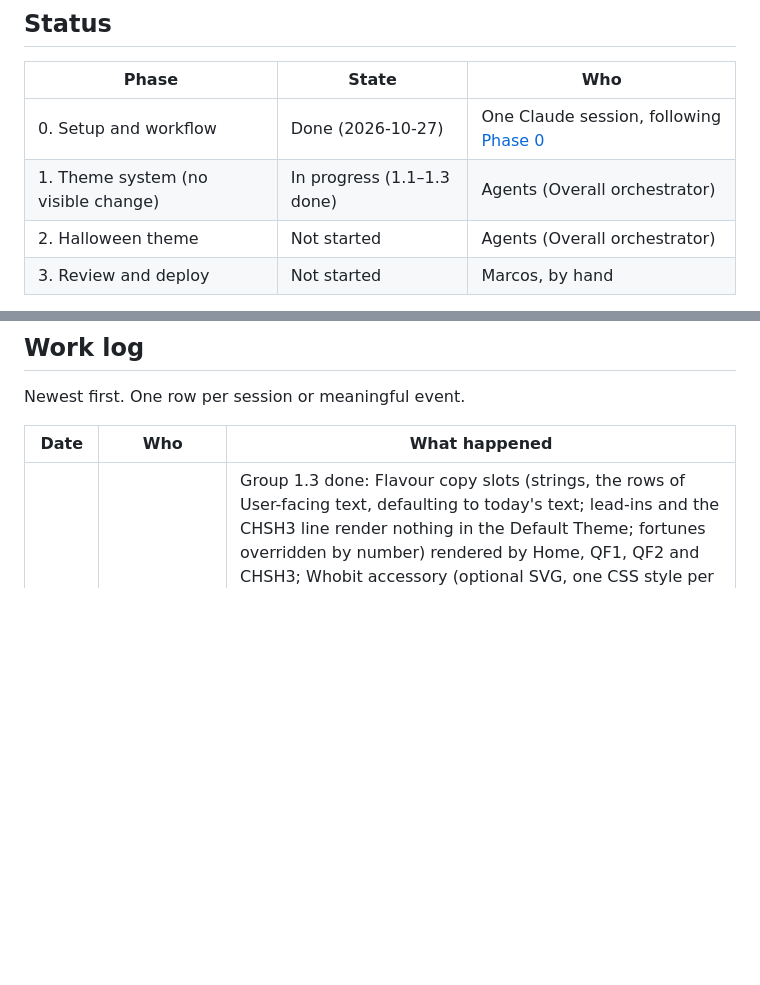
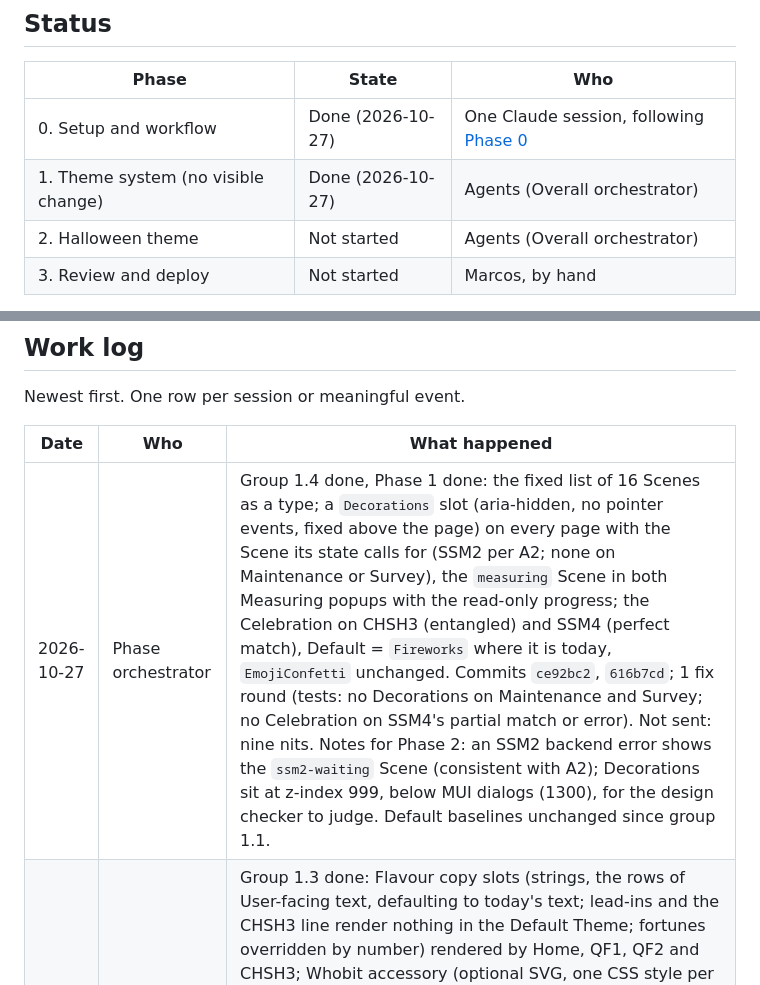
Before and after one commit to PublicQuantumNetwork/pqn-gui, a Markdown page: docs/seasonal-themes-plan.md, 2 parts joined by grey strips. GitHub-like rendering; blank space fills up the shorter version.

```diff
--- a/docs/seasonal-themes-plan.md
+++ b/docs/seasonal-themes-plan.md
@@ -12,7 +12,7 @@
 | Phase | State | Who |
 | --- | --- | --- |
 | 0. Setup and workflow | Done (2026-10-27) | One Claude session, following [Phase 0](#phase-0-setup-and-workflow-one-claude-session) |
-| 1. Theme system (no visible change) | In progress (1.1–1.3 done) | Agents (Overall orchestrator) |
+| 1. Theme system (no visible change) | Done (2026-10-27) | Agents (Overall orchestrator) |
 | 2. Halloween theme | Not started | Agents (Overall orchestrator) |
 | 3. Review and deploy | Not started | Marcos, by hand |
 
@@ -257,6 +257,7 @@ Newest first. One row per session or meaningful event.
 
 | Date | Who | What happened |
 | --- | --- | --- |
+| 2026-10-27 | Phase orchestrator | Group 1.4 done, Phase 1 done: the fixed list of 16 Scenes as a type; a `Decorations` slot (aria-hidden, no pointer events, fixed above the page) on every page with the Scene its state calls for (SSM2 per A2; none on Maintenance or Survey), the `measuring` Scene in both Measuring popups with the read-only progress; the Celebration on CHSH3 (entangled) and SSM4 (perfect match), Default = `Fireworks` where it is today, `EmojiConfetti` unchanged. Commits `ce92bc2`, `616b7cd`; 1 fix round (tests: no Decorations on Maintenance and Survey; no Celebration on SSM4's partial match or error). Not sent: nine nits. Notes for Phase 2: an SSM2 backend error shows the `ssm2-waiting` Scene (consistent with A2); Decorations sit at z-index 999, below MUI dialogs (1300), for the design checker to judge. Default baselines unchanged since group 1.1. |
 | 2026-10-27 | Phase orchestrator | Group 1.3 done: Flavour copy slots (strings, the rows of User-facing text, defaulting to today's text; lead-ins and the CHSH3 line render nothing in the Default Theme; fortunes overridden by number) rendered by Home, QF1, QF2 and CHSH3; Whobit accessory (optional SVG, one CSS style per pose) drawn by `Whobit.tsx`, turned off on Maintenance by a prop (Survey does not use `Whobit.tsx`). Commits `ad03224`, `e1ceacd`; 1 fix round (negative tests for the CHSH3 line on weak and error results and the QF2 lead-in on the error screen). Agent decision A4. Not sent: six nits. Note for 2.1: the CHSH3 line's placeholder placement (top 75%, left 29%, .85em) differs from `CHSH3.dc.html` (top 70%, centred, 22px). |
 | 2026-10-27 | Phase orchestrator | Group 1.2 done: Seasonal Theme type with six optional parts (four typed `unknown` until 1.3/1.4, A3), registry with only `default`, active theme from `NEXT_PUBLIC_SEASONAL_THEME`, `next.config.mjs` failing the build on an unknown name (case-sensitive), Palette merged over `src/theme.ts` via `createTheme`, Images slots read by the layout, Whobit and both Measuring popups. Commits `d587245`, `84b7a27`; 1 fix round (case-sensitivity test, sentinel tests proving each reader uses its slot, env-var and runtime-error tests, dropped the undeclared `@mui/utils` import, theme computed once in the layout). Agent decision A3. Not sent: nine nits. Note for 2.1: the `createTheme` merge re-derives shadows, transitions and zIndex (none customized today). |
 | 2026-10-27 | Phase orchestrator | Group 1.1 done: Playwright harness (one Next build and server per theme from a list, Default only per A1; backend HTTP, SSE and WebSocket mocked by route interception; animations disabled on both capture paths; `next-env.d.ts` restored after each harness build), 24 Default baselines from unchanged `src/`, Vitest harness with module mocks and one test per Game's first page. Commits `147be6d`, `152c5d6`; 1 fix round (tree left dirty by `test:screens`, friend-invite WebSocket race, timeout-card clock target, capture path without disabled animations). Agent decisions A1 (Default-only harness until 2.1) and A2 (SSM2 asking vs waiting by backend call). Not sent: three nits. The first coder and one plan checker were replaced after opening a PNG on a text-only model. `npm run build` failed once on fetching Google Fonts (pre-existing network dependency), green on rerun. Note for 2.1: two parallel harness builds could race on `next-env.d.ts`. |
```
Also changed, not shown: other parts of docs/seasonal-themes-plan.md (+3 -3 lines).
